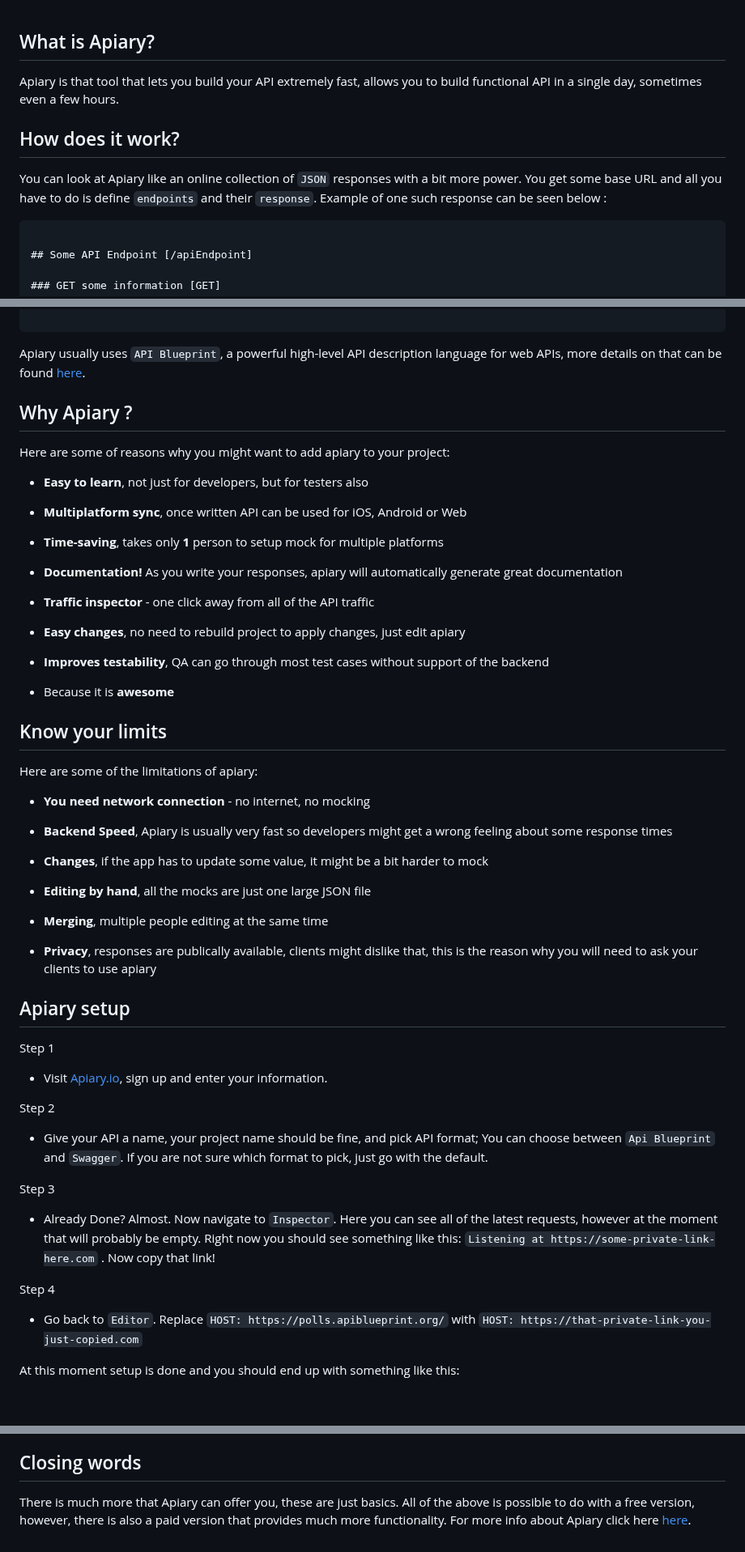
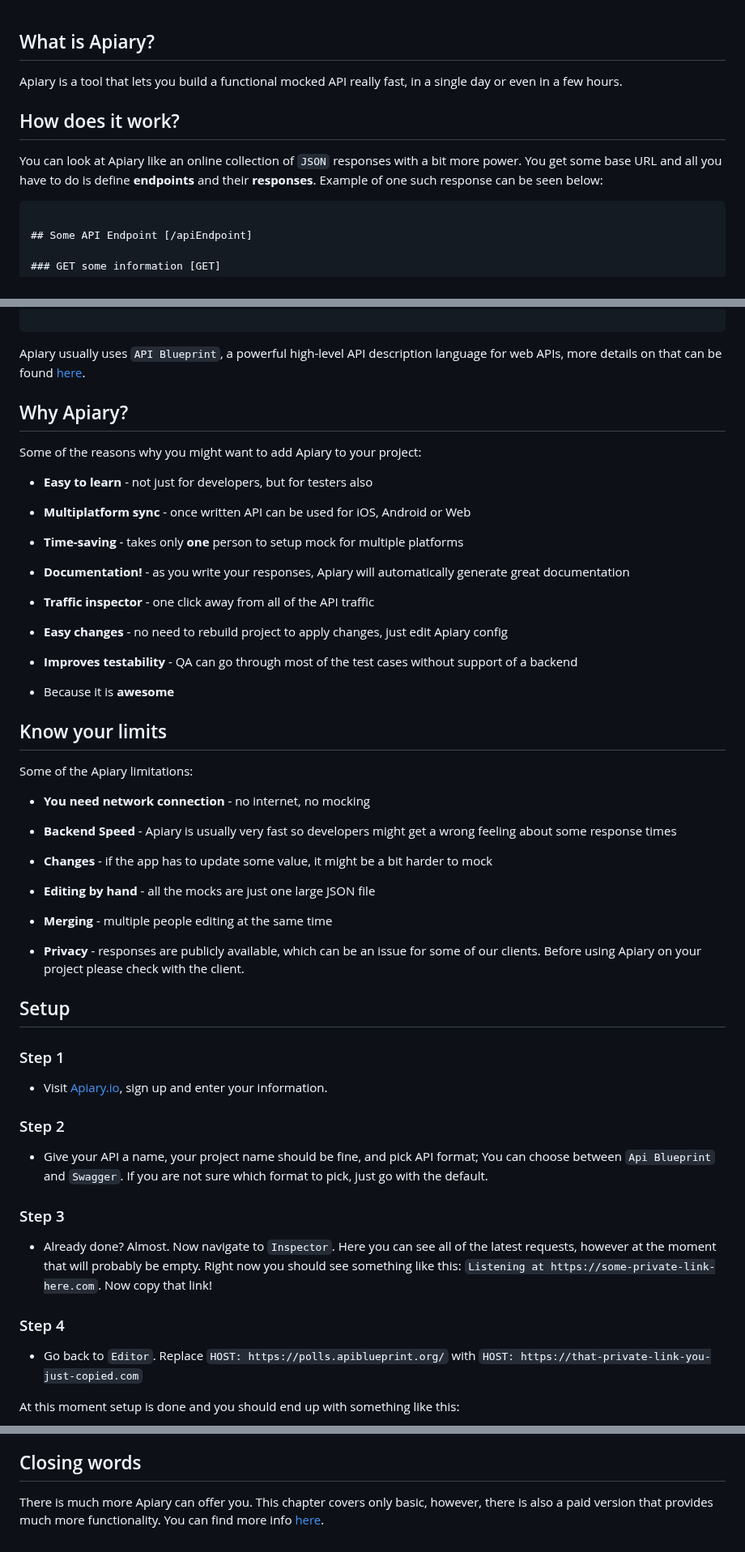
Before and after one commit to infinum/ios-handbook, a Markdown page: Networking/Apiary and API call mocking.md, 3 parts joined by grey strips. Shown at 81% size. GitHub-like rendering; blank space fills up the shorter version.

Commit message:
PR changes

````diff
--- a/Networking/Apiary and API call mocking.md
+++ b/Networking/Apiary and API call mocking.md
@@ -1,10 +1,10 @@
 ## What is Apiary?
 
-Apiary is that tool that lets you build your API extremely fast, allows you to build functional API in a single day, sometimes even a few hours.
+Apiary is a tool that lets you build a functional mocked API really fast, in a single day or even in a few hours.
 
 ## How does it work?
 
-You can look at Apiary like an online collection of `JSON` responses with a bit more power. You get some base URL and all you have to do is define `endpoints` and their `response`. Example of one such response can be seen below :
+You can look at Apiary like an online collection of `JSON` responses with a bit more power. You get some base URL and all you have to do is define **endpoints** and their **responses**. Example of one such response can be seen below:
 
 ```json
 
@@ -51,59 +51,57 @@ You can look at Apiary like an online collection of `JSON` responses with a bit
 ```
 Apiary usually uses `API Blueprint`, a powerful high-level API description language for web APIs, more details on that can be found [here](https://apiblueprint.org).
 
+## Why Apiary?
 
-## Why Apiary ?
+Some of the reasons why you might want to add Apiary to your project:
 
-Here are some of reasons why you might want to add apiary to your project:
+* **Easy to learn** - not just for developers, but for testers also
 
-* **Easy to learn**, not just for developers, but for testers also
+* **Multiplatform sync** - once written API can be used for iOS, Android or Web
 
-* **Multiplatform sync**, once written API can be used for iOS, Android or Web
+* **Time-saving** - takes only **one** person to setup mock for multiple platforms
 
-* **Time-saving**, takes only **1** person to setup mock for multiple platforms
-
-* **Documentation!** As you write your responses, apiary will automatically generate great documentation
+* **Documentation!** - as you write your responses, Apiary will automatically generate great documentation
 
 * **Traffic inspector** - one click away from all of the API traffic
 
-* **Easy changes**, no need to rebuild project to apply changes, just edit apiary
+* **Easy changes** - no need to rebuild project to apply changes, just edit Apiary config
 
-* **Improves testability**, QA can go through most test cases without support of the backend
+* **Improves testability** - QA can go through most of the test cases without support of a backend
 
 * Because it is **awesome**
 
-
 ## Know your limits
 
-Here are some of the limitations of apiary:
+Some of the Apiary limitations:
 
 * **You need network connection** - no internet, no mocking
 
-* **Backend Speed**, Apiary is usually very fast so developers might get a wrong feeling about some response times
+* **Backend Speed** - Apiary is usually very fast so developers might get a wrong feeling about some response times
 
-* **Changes**, if the app has to update some value, it might be a bit harder to mock
+* **Changes** - if the app has to update some value, it might be a bit harder to mock
 
-* **Editing by hand**, all the mocks are just one large JSON file
+* **Editing by hand** - all the mocks are just one large JSON file
 
-* **Merging**, multiple people editing at the same time
+* **Merging** - multiple people editing at the same time
 
-* **Privacy**, responses are publically available, clients might dislike that, this is the reason why you will need to ask your clients to use apiary
+* **Privacy** - responses are publicly available, which can be an issue for some of our clients. Before using Apiary on your project please check with the client.
 
-## Apiary setup
+## Setup
 
-Step 1
+### Step 1
 
 * Visit [Apiary.io](https://apiary.io), sign up and enter your information.
 
-Step 2
+### Step 2
 
 * Give your API a name, your project name should be fine, and pick API format; You can choose between `Api Blueprint` and `Swagger`. If you are not sure which format to pick, just go with the default.
 
-Step 3
+### Step 3
 
-* Already Done? Almost. Now navigate to `Inspector`. Here you can see all of the latest requests, however at the moment that will probably be empty. Right now you should see something like this: `Listening at https://some-private-link-here.com` . Now copy that link!
+* Already done? Almost. Now navigate to `Inspector`. Here you can see all of the latest requests, however at the moment that will probably be empty. Right now you should see something like this: `Listening at https://some-private-link-here.com`. Now copy that link!
 
-Step 4
+### Step 4
 
 * Go back to `Editor`. Replace `HOST: https://polls.apiblueprint.org/` with `HOST: https://that-private-link-you-just-copied.com`
 
@@ -176,4 +173,6 @@ And that should be it, now your app is ready for some mocking
 
 ## Closing words
 
-There is much more that Apiary can offer you, these are just basics. All of the above is possible to do with a free version, however, there is also a paid version that provides much more functionality. For more info about Apiary click here [here](https://apiary.io/how-apiary-works).
+There is much more Apiary can offer you. This chapter covers only basic, however, there is also a paid version that provides much more functionality. You can find more info [here](https://apiary.io/how-apiary-works).
+
+[image-1]: /img/iOS-apiary-editor.png
````
Also changed, not shown: other parts of Networking/Apiary and API call mocking.md (+9 -10 lines), img/iOS-apiary-editor.png (added), 1 other file.
